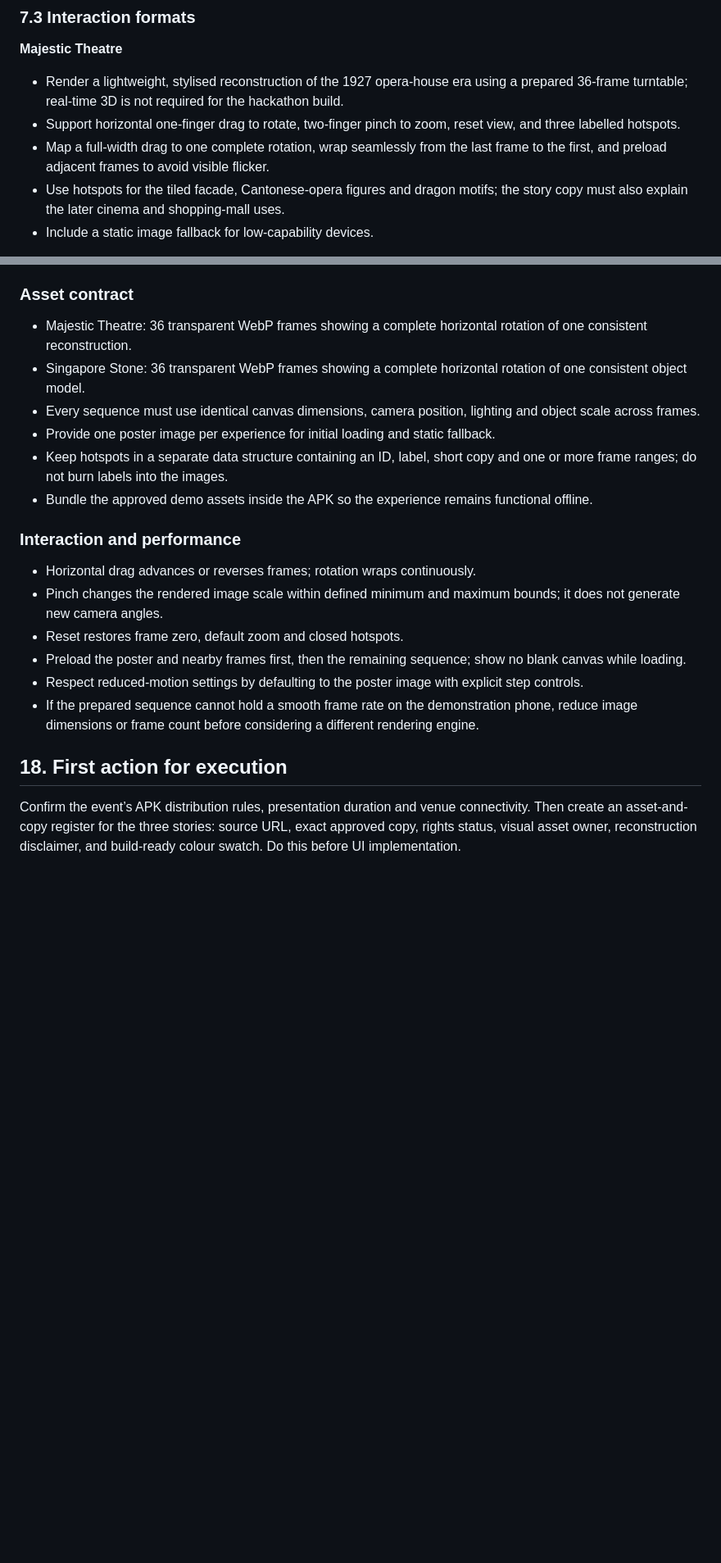
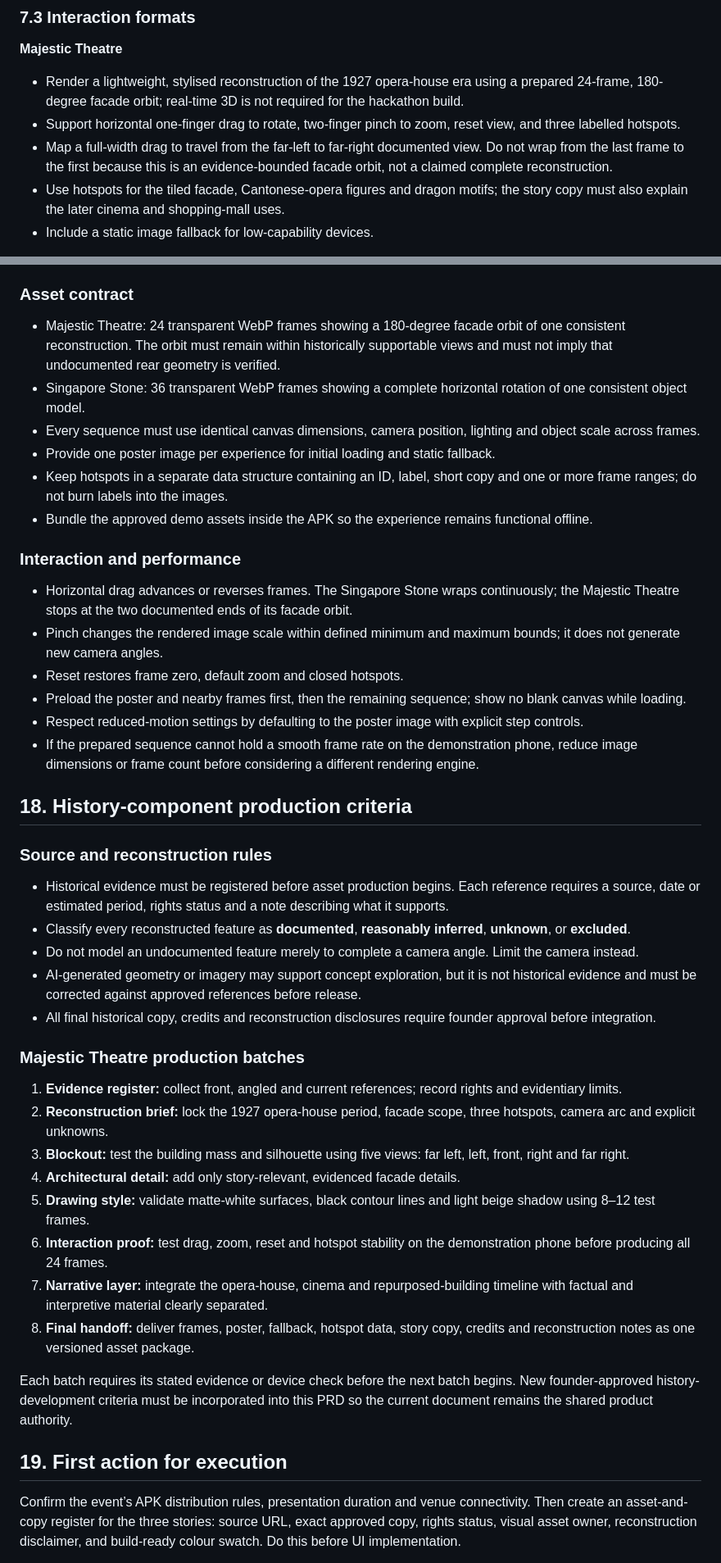
Before and after one commit to megamarioo94/twothousands, a Markdown page: PRD.md, 2 parts joined by grey strips. Shown at 82% size. GitHub-like rendering; blank space fills up the shorter version.

Commit message:
Define evidence-led Majestic 3D production

```diff
--- a/PRD.md
+++ b/PRD.md
@@ -182,9 +182,9 @@ The requirement keywords **must**, **should**, and **may** correspond to P0, P1,
 
 **Majestic Theatre**
 
-- Render a lightweight, stylised reconstruction of the 1927 opera-house era using a prepared 36-frame turntable; real-time 3D is not required for the hackathon build.
+- Render a lightweight, stylised reconstruction of the 1927 opera-house era using a prepared 24-frame, 180-degree facade orbit; real-time 3D is not required for the hackathon build.
 - Support horizontal one-finger drag to rotate, two-finger pinch to zoom, reset view, and three labelled hotspots.
-- Map a full-width drag to one complete rotation, wrap seamlessly from the last frame to the first, and preload adjacent frames to avoid visible flicker.
+- Map a full-width drag to travel from the far-left to far-right documented view. Do not wrap from the last frame to the first because this is an evidence-bounded facade orbit, not a claimed complete reconstruction.
 - Use hotspots for the tiled facade, Cantonese-opera figures and dragon motifs; the story copy must also explain the later cinema and shopping-mall uses.
 - Include a static image fallback for low-capability devices.
 
@@ -383,7 +383,7 @@ Use prepared turntable image sequences for both rotational experiences. Do not a
 
 ### Asset contract
 
-- Majestic Theatre: 36 transparent WebP frames showing a complete horizontal rotation of one consistent reconstruction.
+- Majestic Theatre: 24 transparent WebP frames showing a 180-degree facade orbit of one consistent reconstruction. The orbit must remain within historically supportable views and must not imply that undocumented rear geometry is verified.
 - Singapore Stone: 36 transparent WebP frames showing a complete horizontal rotation of one consistent object model.
 - Every sequence must use identical canvas dimensions, camera position, lighting and object scale across frames.
 - Provide one poster image per experience for initial loading and static fallback.
@@ -392,13 +392,36 @@ Use prepared turntable image sequences for both rotational experiences. Do not a
 
 ### Interaction and performance
 
-- Horizontal drag advances or reverses frames; rotation wraps continuously.
+- Horizontal drag advances or reverses frames. The Singapore Stone wraps continuously; the Majestic Theatre stops at the two documented ends of its facade orbit.
 - Pinch changes the rendered image scale within defined minimum and maximum bounds; it does not generate new camera angles.
 - Reset restores frame zero, default zoom and closed hotspots.
 - Preload the poster and nearby frames first, then the remaining sequence; show no blank canvas while loading.
 - Respect reduced-motion settings by defaulting to the poster image with explicit step controls.
 - If the prepared sequence cannot hold a smooth frame rate on the demonstration phone, reduce image dimensions or frame count before considering a different rendering engine.
 
-## 18. First action for execution
+## 18. History-component production criteria
+
+### Source and reconstruction rules
+
+- Historical evidence must be registered before asset production begins. Each reference requires a source, date or estimated period, rights status and a note describing what it supports.
+- Classify every reconstructed feature as **documented**, **reasonably inferred**, **unknown**, or **excluded**.
+- Do not model an undocumented feature merely to complete a camera angle. Limit the camera instead.
+- AI-generated geometry or imagery may support concept exploration, but it is not historical evidence and must be corrected against approved references before release.
+- All final historical copy, credits and reconstruction disclosures require founder approval before integration.
+
+### Majestic Theatre production batches
+
+1. **Evidence register:** collect front, angled and current references; record rights and evidentiary limits.
+2. **Reconstruction brief:** lock the 1927 opera-house period, facade scope, three hotspots, camera arc and explicit unknowns.
+3. **Blockout:** test the building mass and silhouette using five views: far left, left, front, right and far right.
+4. **Architectural detail:** add only story-relevant, evidenced facade details.
+5. **Drawing style:** validate matte-white surfaces, black contour lines and light beige shadow using 8–12 test frames.
+6. **Interaction proof:** test drag, zoom, reset and hotspot stability on the demonstration phone before producing all 24 frames.
+7. **Narrative layer:** integrate the opera-house, cinema and repurposed-building timeline with factual and interpretive material clearly separated.
+8. **Final handoff:** deliver frames, poster, fallback, hotspot data, story copy, credits and reconstruction notes as one versioned asset package.
+
+Each batch requires its stated evidence or device check before the next batch begins. New founder-approved history-development criteria must be incorporated into this PRD so the current document remains the shared product authority.
+
+## 19. First action for execution
 
 Confirm the event’s APK distribution rules, presentation duration and venue connectivity. Then create an asset-and-copy register for the three stories: source URL, exact approved copy, rights status, visual asset owner, reconstruction disclaimer, and build-ready colour swatch. Do this before UI implementation.
```
Also changed, not shown: other parts of PRD.md (+1 -1 lines).
